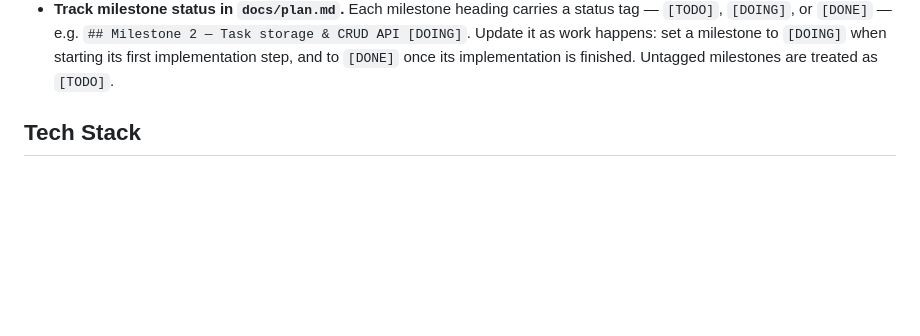
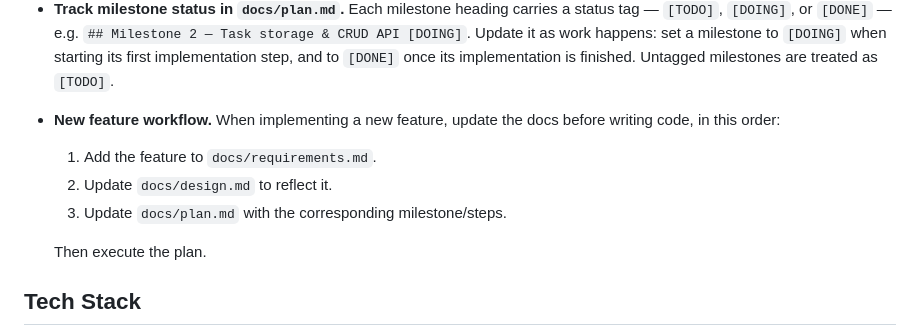
Before and after one commit to alkashef/cp-sat, a Markdown page: CLAUDE.md, the part around the change. GitHub-like rendering; blank space fills up the shorter version.

Commit message:
docs: add new feature workflow guidelines to CLAUDE.md

```diff
--- a/CLAUDE.md
+++ b/CLAUDE.md
@@ -88,6 +88,13 @@ All configurable values (paths, solver parameters, ports, etc.) live in
   set a milestone to `[DOING]` when starting its first implementation step, and to
   `[DONE]` once its implementation is finished. Untagged milestones are treated as
   `[TODO]`.
+- **New feature workflow.** When implementing a new feature, update the docs
+  before writing code, in this order:
+  1. Add the feature to `docs/requirements.md`.
+  2. Update `docs/design.md` to reflect it.
+  3. Update `docs/plan.md` with the corresponding milestone/steps.
+
+  Then execute the plan.
 
 ## Tech Stack
 
```
